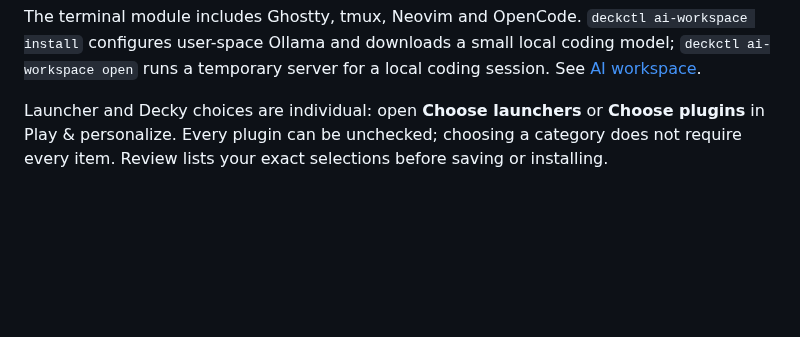
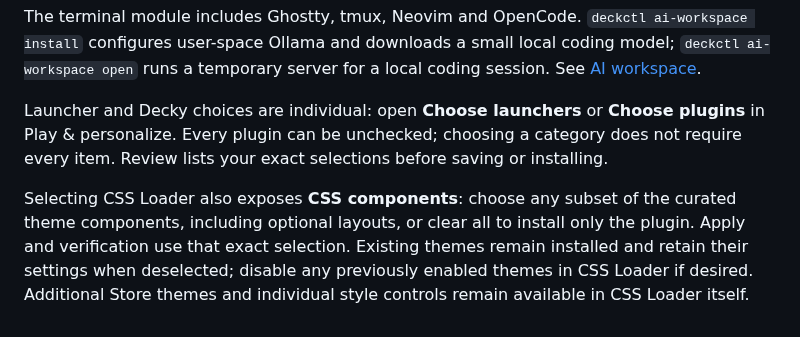
Before and after one commit to Samuel-Bartels-Dev/steamdeck-workstation, a Markdown page: README.md, the part around the change. GitHub-like rendering; blank space fills up the shorter version.

Commit message:
Make CSS Loader theme components individually optional

```diff
--- a/README.md
+++ b/README.md
@@ -882,3 +882,5 @@ Discord and Slack are also available: `deckctl apps install discord slack`.
 The terminal module includes Ghostty, tmux, Neovim and OpenCode. `deckctl ai-workspace install` configures user-space Ollama and downloads a small local coding model; `deckctl ai-workspace open` runs a temporary server for a local coding session. See [AI workspace](modules/ai-workspace/README.md).
 
 Launcher and Decky choices are individual: open **Choose launchers** or **Choose plugins** in Play & personalize. Every plugin can be unchecked; choosing a category does not require every item. Review lists your exact selections before saving or installing.
+
+Selecting CSS Loader also exposes **CSS components**: choose any subset of the curated theme components, including optional layouts, or clear all to install only the plugin. Apply and verification use that exact selection. Existing themes remain installed and retain their settings when deselected; disable any previously enabled themes in CSS Loader if desired. Additional Store themes and individual style controls remain available in CSS Loader itself.
```
Also changed, not shown: docs/RELEASE-0.2.34.md (+2 -0 lines), modules/decky/README.md (+2 -0 lines), docs/screenshots/setup-css.png (added), docs/screenshots/setup-plugins.png, 6 other files.
